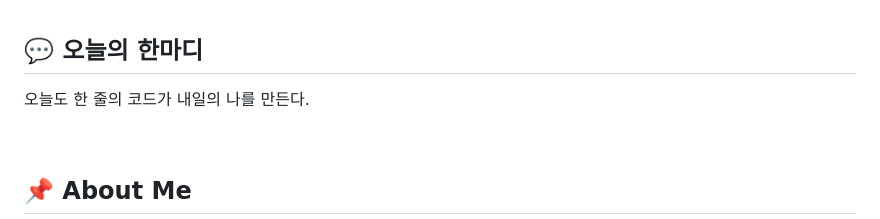
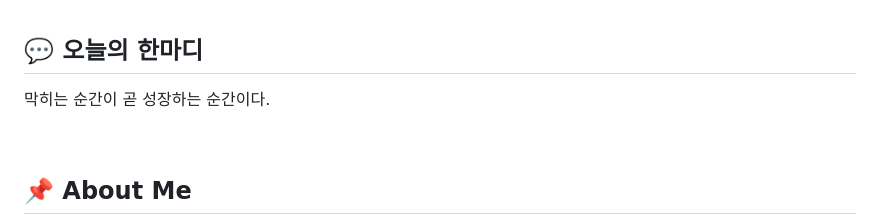
Before and after one commit to leechimins/School_VibeCoding, a Markdown page: README.md, the part around the change. GitHub-like rendering.

Commit message:
chore: 오늘의 한마디 갱신

```diff
--- a/README.md
+++ b/README.md
@@ -17,7 +17,7 @@
 ## 💬 오늘의 한마디
 
 <!-- QUOTE:START -->
-오늘도 한 줄의 코드가 내일의 나를 만든다.
+막히는 순간이 곧 성장하는 순간이다.
 <!-- QUOTE:END -->
 
 <br/>
```
